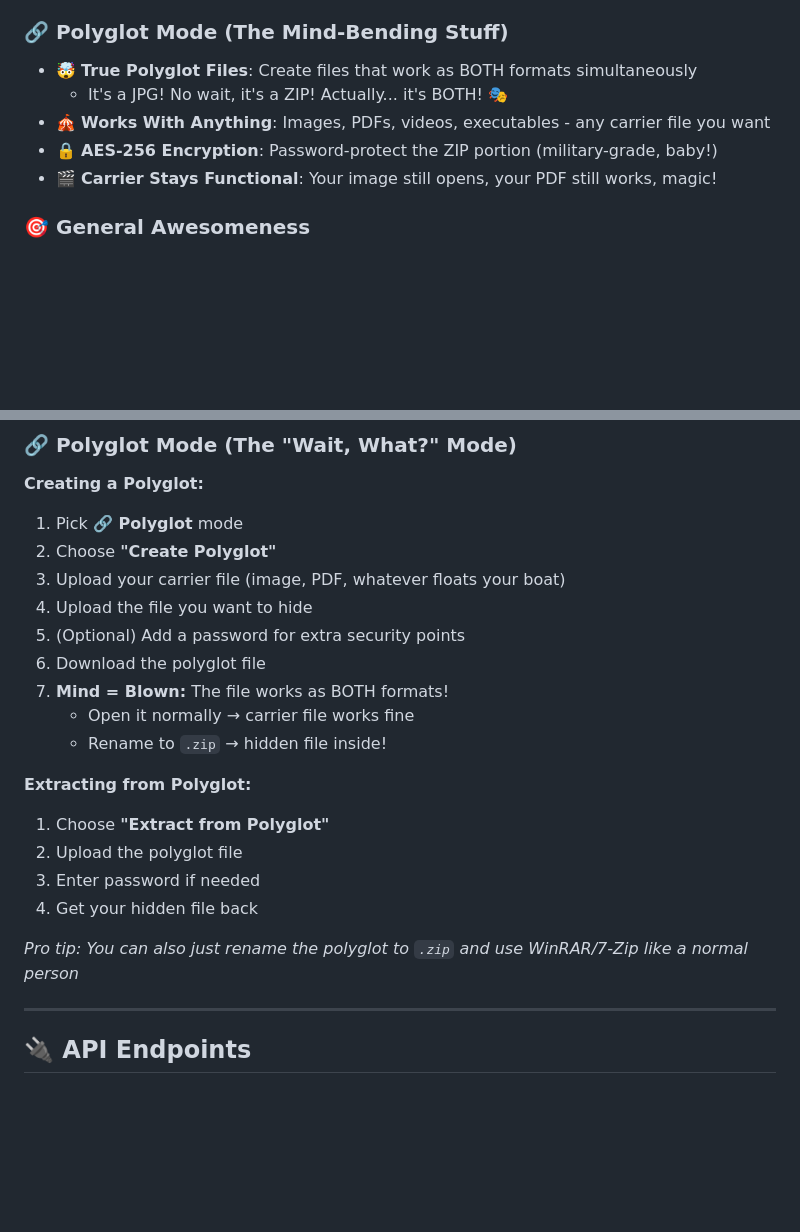
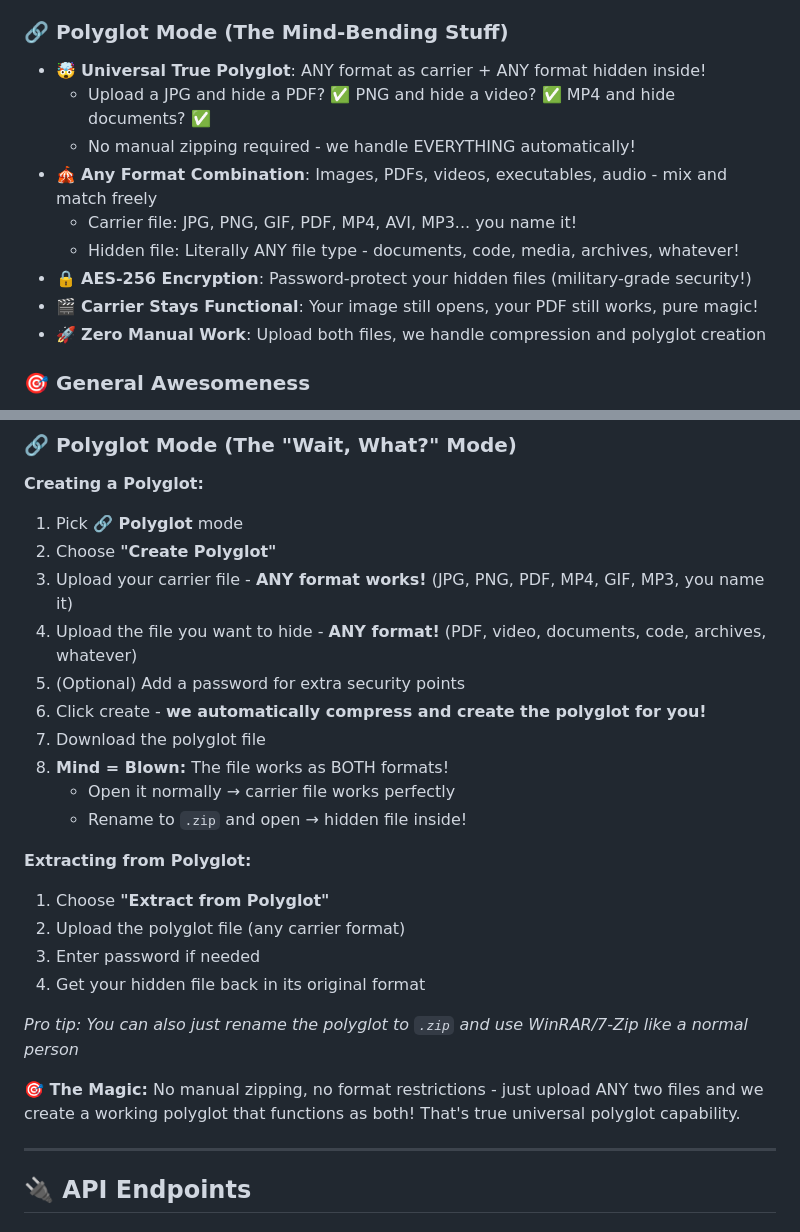
Before and after one commit to Mrtracker-new/InvisioVault, a Markdown page: README.md, 2 parts joined by grey strips. GitHub-like rendering; blank space fills up the shorter version.

Commit message:
docs: finally screaming 'ANY FORMAT + ANY FORMAT' from the rooftops 📢 because apparently people didn't realize they don't need to manually zip stuff like cavemen

```diff
--- a/README.md
+++ b/README.md
@@ -22,11 +22,15 @@
 - 📦 **Any File Type**: PDFs, videos, your crush's photo, memes... we don't judge
 
 ### 🔗 Polyglot Mode (The Mind-Bending Stuff)
-- 🤯 **True Polyglot Files**: Create files that work as BOTH formats simultaneously
-  - It's a JPG! No wait, it's a ZIP! Actually... it's BOTH! 🎭
-- 🎪 **Works With Anything**: Images, PDFs, videos, executables - any carrier file you want
-- 🔒 **AES-256 Encryption**: Password-protect the ZIP portion (military-grade, baby!)
-- 🎬 **Carrier Stays Functional**: Your image still opens, your PDF still works, magic!
+- 🤯 **Universal True Polyglot**: ANY format as carrier + ANY format hidden inside!
+  - Upload a JPG and hide a PDF? ✅ PNG and hide a video? ✅ MP4 and hide documents? ✅
+  - No manual zipping required - we handle EVERYTHING automatically!
+- 🎪 **Any Format Combination**: Images, PDFs, videos, executables, audio - mix and match freely
+  - Carrier file: JPG, PNG, GIF, PDF, MP4, AVI, MP3... you name it!
+  - Hidden file: Literally ANY file type - documents, code, media, archives, whatever!
+- 🔒 **AES-256 Encryption**: Password-protect your hidden files (military-grade security!)
+- 🎬 **Carrier Stays Functional**: Your image still opens, your PDF still works, pure magic!
+- 🚀 **Zero Manual Work**: Upload both files, we handle compression and polyglot creation
 
 ### 🎯 General Awesomeness
 - 🌙 **Dark Mode by Default**: Because we're not savages
@@ -186,21 +190,24 @@ Then open `http://localhost:5173` in your browser and start hiding stuff!
 **Creating a Polyglot:**
 1. Pick **🔗 Polyglot** mode
 2. Choose **"Create Polyglot"**
-3. Upload your carrier file (image, PDF, whatever floats your boat)
-4. Upload the file you want to hide
+3. Upload your carrier file - **ANY format works!** (JPG, PNG, PDF, MP4, GIF, MP3, you name it)
+4. Upload the file you want to hide - **ANY format!** (PDF, video, documents, code, archives, whatever)
 5. (Optional) Add a password for extra security points
-6. Download the polyglot file
-7. **Mind = Blown:** The file works as BOTH formats!
-   - Open it normally → carrier file works fine
-   - Rename to `.zip` → hidden file inside!
+6. Click create - **we automatically compress and create the polyglot for you!**
+7. Download the polyglot file
+8. **Mind = Blown:** The file works as BOTH formats!
+   - Open it normally → carrier file works perfectly
+   - Rename to `.zip` and open → hidden file inside!
 
 **Extracting from Polyglot:**
 1. Choose **"Extract from Polyglot"**
-2. Upload the polyglot file
+2. Upload the polyglot file (any carrier format)
 3. Enter password if needed
-4. Get your hidden file back
+4. Get your hidden file back in its original format
 
 *Pro tip: You can also just rename the polyglot to `.zip` and use WinRAR/7-Zip like a normal person*
+
+**🎯 The Magic:** No manual zipping, no format restrictions - just upload ANY two files and we create a working polyglot that functions as both! That's true universal polyglot capability.
 
 ---
 
```
